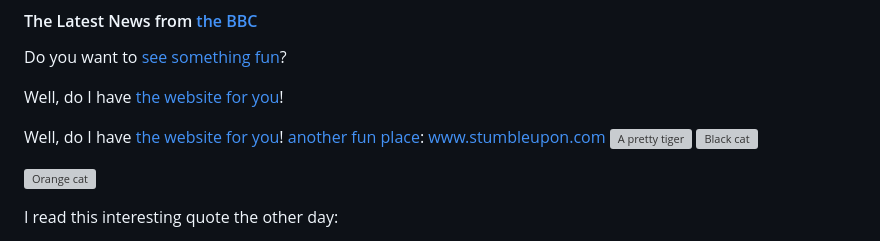
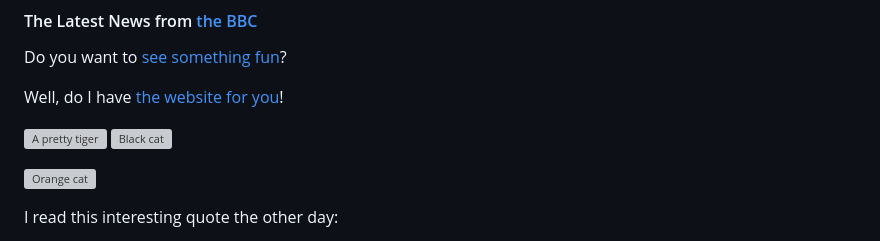
Before and after one commit to Kelil02/Kelil02.github.io, a Markdown page: index.md, the part around the change. Drawn GitHub-style; grey boxes are pictures that could not be loaded.

```diff
--- a/index.md
+++ b/index.md
@@ -22,10 +22,6 @@ Well, do I have [the website for you][another fun place]!
 [a fun place]: www.zombo.com
 [another fun place]: www.stumbleupon.com
 
-
-
-Well, do I have [the website for you][another fun place]!
-[another fun place]: www.stumbleupon.com
 ![A pretty tiger](https://upload.wikimedia.org/wikipedia/commons/5/56/Tiger.50.jpg)
 ![Black cat][Black]
 
```
